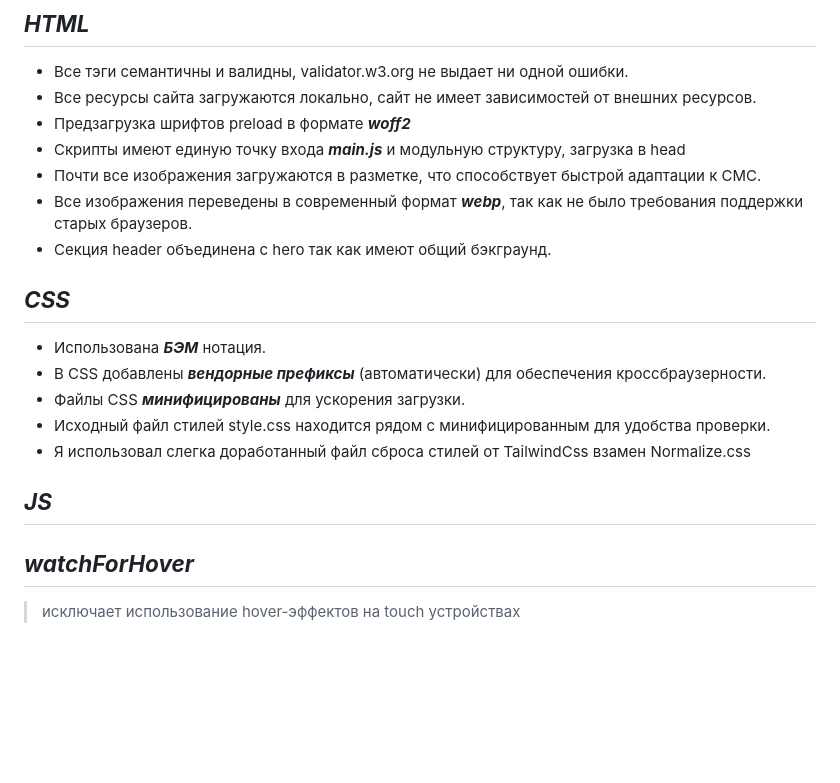
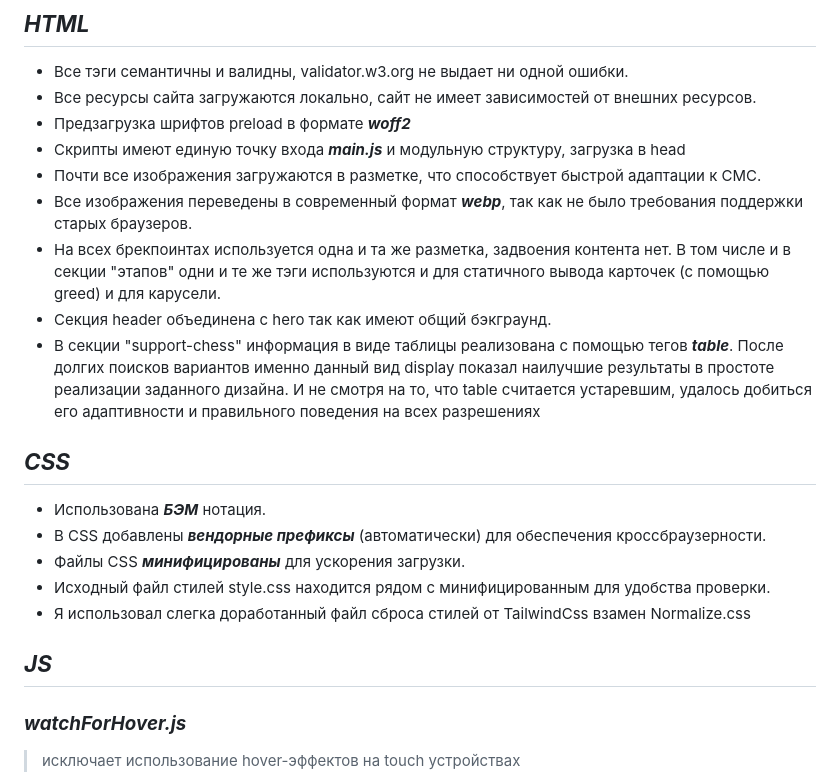
Before and after one commit to KomanDante999/test-chess, a Markdown page: README.md, the part around the change printed below. Rendered like a GitHub page; blank space fills up the shorter version.

````diff
--- a/README.md
+++ b/README.md
@@ -29,7 +29,9 @@
 - Скрипты имеют единую точку входа **_main.js_** и модульную структуру, загрузка в head
 - Почти все изображения загружаются в разметке, что способствует быстрой адаптации к CMC.
 - Все изображения переведены в современный формат **_webp_**, так как не было требования поддержки старых браузеров.
+- На всех брекпоинтах используется одна и та же разметка, задвоения контента нет. В том числе и в секции "этапов" одни и те же тэги используются и для статичного вывода карточек (с помощью greed) и для карусели.
 - Секция header объединена с hero так как имеют общий бэкграунд.
+- В секции "support-chess" информация в виде таблицы реализована с помощью тегов **_table_**. После долгих поисков вариантов именно данный вид display показал наилучшие результаты в простоте реализации заданного дизайна. И не смотря на то, что table считается устаревшим, удалось добиться его адаптивности и правильного поведения на всех разрешениях
 
 ## **_CSS_**
 - Использована **_БЭМ_** нотация.
@@ -38,7 +40,7 @@
 - Исходный файл стилей style.css находится рядом с минифицированным для удобства проверки.
 - Я использовал слегка доработанный файл сброса стилей от TailwindCss взамен Normalize.css
 ## **_JS_**
-## **_watchForHover_**
+### **_watchForHover.js_**
 > исключает использование hover-эффектов на touch устройствах
 - Функция навешивает на document события touchstart и  mousemove и в зависимотси от срабатывания этих триггеров добавляет к body класс hasHover или убирает его. Соответственно в CSS все псевдоклассы :hover должны использовать этот класс. Например:
 ```css
````
Also changed, not shown: other parts of README.md (+14 -3 lines).
